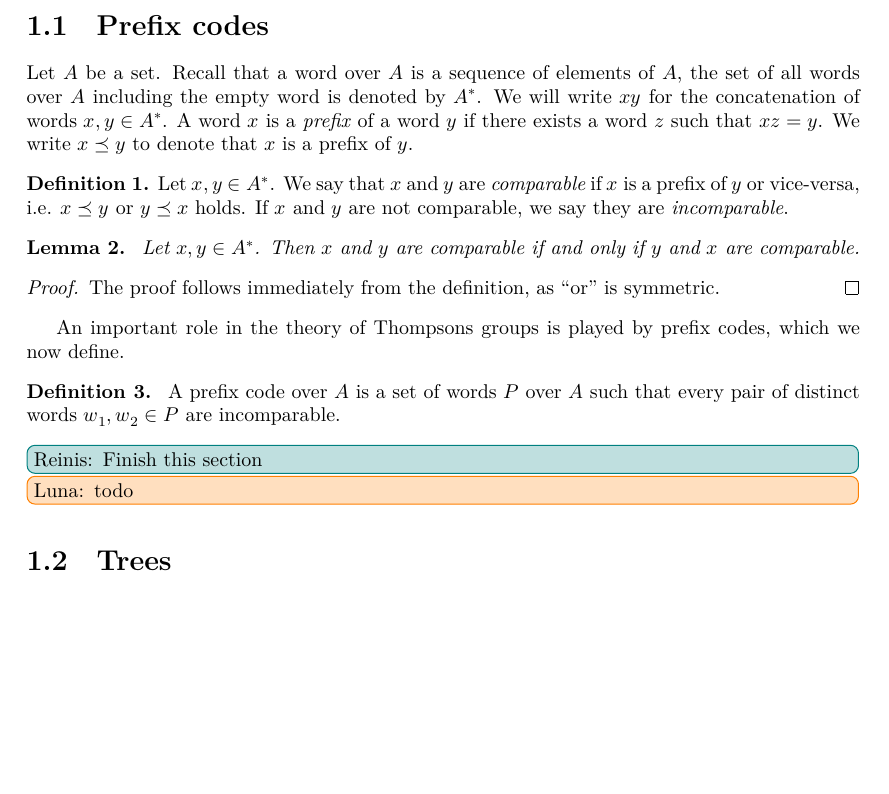
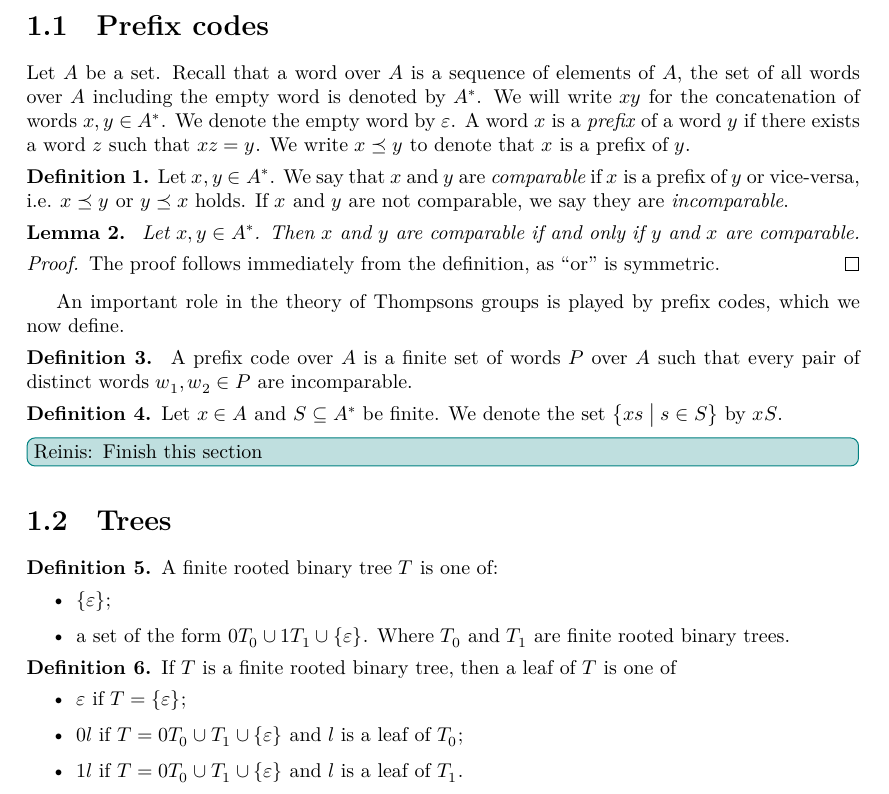
Before and after one commit to reiniscirpons/RocqThompsonsGroups, a LaTeX document (blueprint/src/print.tex, which reads blueprint/src/content.tex, blueprint/src/macros/common.tex): part of page 2 of 4 before the commit and part of page 2 of 5 after it, cut so that both start at the same text, the shorter picture padded with empty space. Compiled offline with XeLaTeX.

Commit message:
Added definitions of rooted binary tree and leaves. Testing if appears as intended

```diff
--- a/blueprint/src/content.tex
+++ b/blueprint/src/content.tex
@@ -12,7 +29,7 @@ In this section we rehash some basics of the relations between prefix codes, tre
 \section{Prefix codes}
 
 Let $A$ be a set. Recall that a word over $A$ is a sequence of elements of $A$, the set of all words over $A$
-including the empty word is denoted by $A^\ast$. We will write $xy$ for the concatenation of words $x, y\in A^\ast$.
+including the empty word is denoted by $A^\ast$. We will write $xy$ for the concatenation of words $x, y\in A^\ast$. We denote the empty word by \(\varepsilon\).
 A word $x$ is a \emph{prefix} of a word $y$ if there exists a word $z$ such that $xz = y$. We write $x \preceq y$
 to denote that $x$ is a prefix of $y$.
 \begin{definition}%
@@ -42,13 +59,38 @@ An important role in the theory of Thompsons groups is played by prefix codes, w
   \uses{def:comparable}
   \rocq{Thompson.codes.prefix_code}
   \rocqok{}
-  A prefix code over $A$ is a set of words $P$ over $A$ such that every pair of distinct
+  A prefix code over $A$ is a finite set of words $P$ over $A$ such that every pair of distinct
   words $w_1, w_2\in P$ are incomparable.
 \end{definition}
 
+\begin{definition}\label{def:concat_letter_set}
+    Let \(x\in A\) and \(S\subseteq A^*\) be finite. We denote the set \(\makeset{xs}{\(s\in S\)}\) by \(xS\).
+\end{definition}
+
 \reinis{Finish this section}
-\luna{todo}
+
 \section{Trees}
+
+\begin{definition}%
+  \label{def:rooted_binary_tree}
+\uses{def:prefix_code,def:concat_letter_set}
+ A finite rooted binary tree \(T\) is one of:
+ \begin{itemize}
+     \item \(\{\varepsilon\}\);
+     \item a set of the form \(0T_0 \cup 1T_1 \cup \{\varepsilon\}\). Where \(T_0\) and \(T_1\) are finite rooted binary trees.
+ \end{itemize}
+\end{definition}
+
+\begin{definition}%
+  \label{def:leaf_of_a_tree}
+\uses{def:rooted_binary_tree}
+If \(T\) is a finite rooted binary tree, then a leaf of \(T\) is one of
+\begin{itemize}
+    \item \(\varepsilon\) if \(T=\{\varepsilon\}\);
+    \item \(0l\) if \(T=0T_0 \cup T_1 \cup \{\varepsilon\}\) and \(l\) is a leaf of \(T_0\);
+    \item \(1l\) if \(T=0T_0 \cup T_1 \cup \{\varepsilon\}\) and \(l\) is a leaf of \(T_1\).
+\end{itemize}
+\end{definition}
 
 \section{The Cantor set}
 
--- a/blueprint/src/macros/common.tex
+++ b/blueprint/src/macros/common.tex
@@ -20,3 +20,9 @@
 \newcommand{\bool}{\mathbb{B}}
 \newcommand{\C}{\matchscr{C}}
 \newcommand{\set}[2]{\ensuremath{\left\{\: #1 \: \middle|\: #2 \:\right\}}}
+
+\newcommand{\makeset}[2]{\left\lbrace #1 \;\middle|\;
+ \begin{tabular}{@{}l@{}}
+   #2
+  \end{tabular}
+  \right\rbrace}
```
Also changed, not shown: blueprint/src/content.tex (17 more changed lines).
